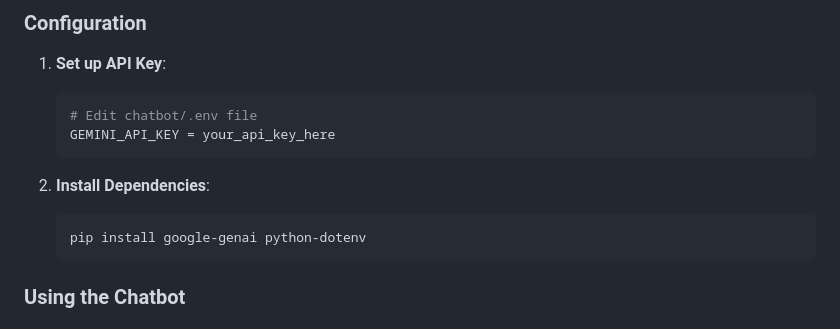
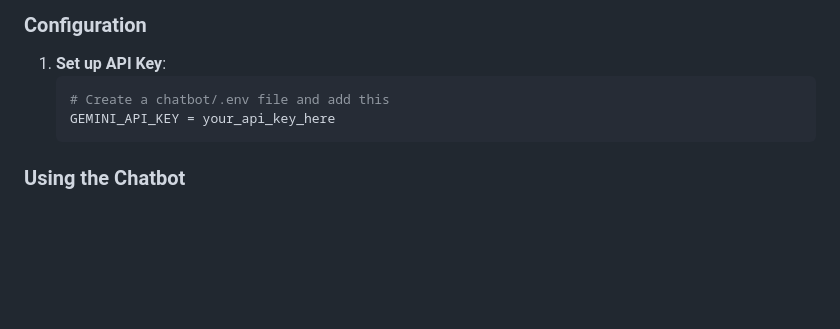
Before and after one commit to angelocodes/product_marketplace, a Markdown page: README.md, the part around the change. Rendered like a GitHub page; blank space fills up the shorter version.

````diff
--- a/README.md
+++ b/README.md
@@ -176,13 +176,8 @@ The AI chatbot provides intelligent answers about products using Google's Gemini
 
 1. **Set up API Key**:
    ```bash
-   # Edit chatbot/.env file
+   # Create a chatbot/.env file and add this
    GEMINI_API_KEY = your_api_key_here
-   ```
-
-2. **Install Dependencies**:
-   ```bash
-   pip install google-genai python-dotenv
    ```
 
 ### Using the Chatbot
````
